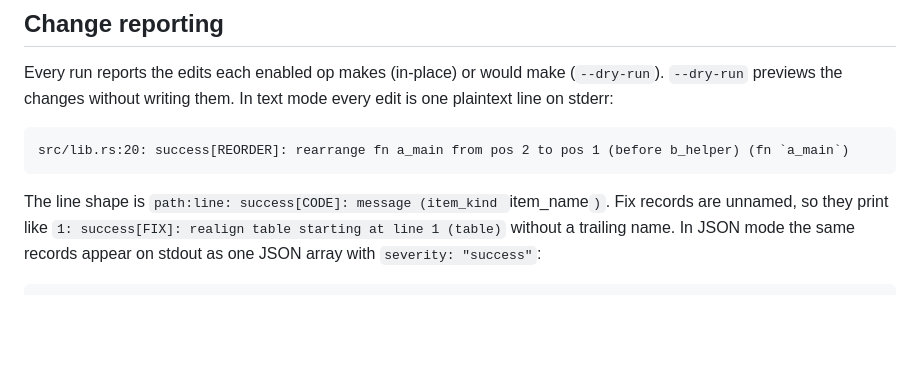
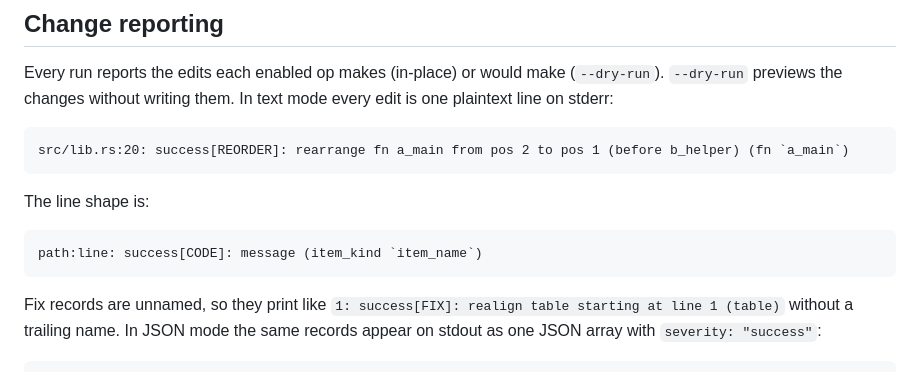
Before and after one commit to Sewer56/rust-llm-tidy, a Markdown page: docs/lints.md, the part around the change. GitHub-like rendering; blank space fills up the shorter version.

Commit message:
Fixed: render line-shape format as fenced block in docs
Inline code span with nested item_name backticks broke Markdown
(span closed at first backtick). Put the complete format in a text
fence so the nested backticks and shape render correctly.

````diff
--- a/docs/lints.md
+++ b/docs/lints.md
@@ -346,7 +346,12 @@ mode every edit is one plaintext line on stderr:
 src/lib.rs:20: success[REORDER]: rearrange fn a_main from pos 2 to pos 1 (before b_helper) (fn `a_main`)
 ```
 
-The line shape is `path:line: success[CODE]: message (item_kind `item_name`)`.
+The line shape is:
+
+```text
+path:line: success[CODE]: message (item_kind `item_name`)
+```
+
 Fix records are unnamed, so they print like `1: success[FIX]: realign table
 starting at line 1 (table)` without a trailing name. In JSON mode the same
 records appear on stdout as one JSON array with `severity: "success"`:
````
